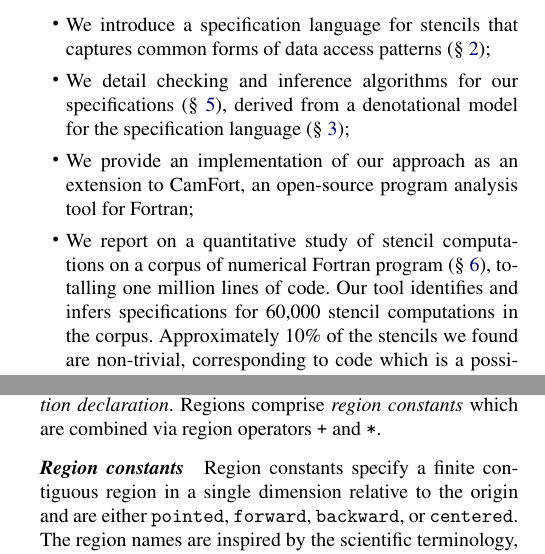
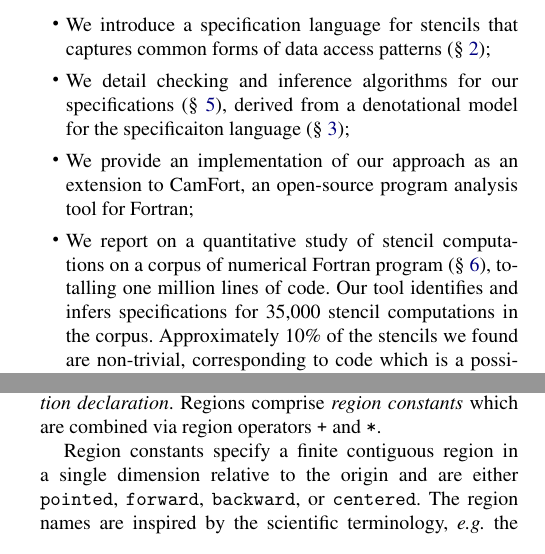
Before and after one commit to camfort/array-analyse, a LaTeX paper (paper.tex): two parts of the columns of pages 2 and 3 of 14, joined at a grey line, cut so that both start at the same text. Compiled offline with pdfLaTeX; a missing font is replaced by an installed copy or a similar font.

Commit message:
setion 2.1 edit

```diff
--- a/paper.tex
+++ b/paper.tex
@@ -408,7 +408,7 @@ In this paper, we make the following contributions:
 
 \item We detail checking and inference algorithms for our
   specifications (\cref{sec:analysis}), derived from a
-  denotational model for the specification language
+  denotational model for the specificaiton language
   (\cref{sec:semantics});
 
 \item We provide an implementation of our approach as an extension to
@@ -417,7 +417,7 @@ In this paper, we make the following contributions:
 \item We report on a quantitative study of stencil computations on a
   corpus of numerical Fortran program
   (\cref{sec:evaluation}), totalling one million lines of code. Our tool
-  identifies and infers specifications for 60,000 stencil computations in the
+  identifies and infers specifications for 35,000 stencil computations in the
   corpus. Approximately 10\% of the stencils we found are non-trivial,
   corresponding to code which is a possible source of errors. This validates
   our hypothesis that the majority of stencil computations have a regular
@@ -579,14 +579,16 @@ declaration}.
 Regions comprise \emph{region constants} which are
 combined via region operators \term{+} and \term{*}.
 
-\paragraph{Region constants}
+%\paragraph{Region constants}
 
 Region constants specify a finite contiguous region in a
 single dimension relative to the origin and are either \term{pointed},
 \term{forward}, \term{backward}, or \term{centered}. The region names are
 inspired by the scientific terminology, \eg{} the standard explicit method for
 approximating PDEs is known as the \emph{Forward Time, Centered Space} (FTCS)
-scheme~\citep{dawson1991finite}. Each region
+scheme~\citep{dawson1991finite}.
+
+Each region
 constant has a dimension identifier $d$ given as a positive natural number.
 Each constant except \term{pointed} has a depth
 parameter $n$ given as a positive natural number; \term{pointed}
```
